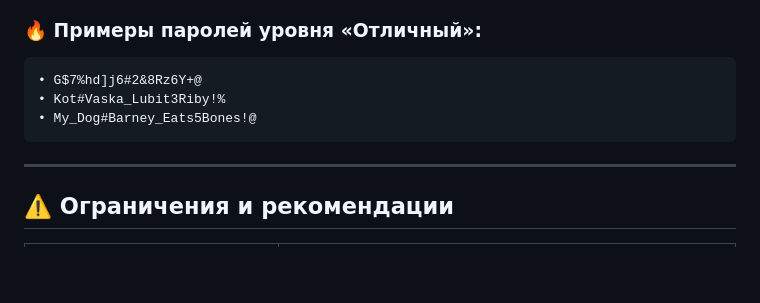
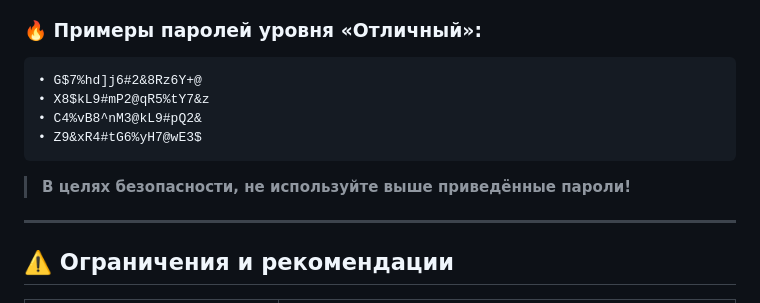
Before and after one commit to necto4529-droid/BloodyKey, a Markdown page: README.md, the part around the change. GitHub-like rendering; blank space fills up the shorter version.

````diff
--- a/README.md
+++ b/README.md
@@ -313,10 +313,11 @@ graph LR
 
 ```
 • G$7%hd]j6#2&8Rz6Y+@
-• Kot#Vaska_Lubit3Riby!%
-• My_Dog#Barney_Eats5Bones!@
+• X8$kL9#mP2@qR5%tY7&z
+• C4%vB8^nM3@kL9#pQ2&
+• Z9&xR4#tG6%yH7@wE3$
 ```
-
+> **В целях безопасности, не используйте выше приведённые пароли!**
 ---
 
 ## ⚠️ Ограничения и рекомендации
````
